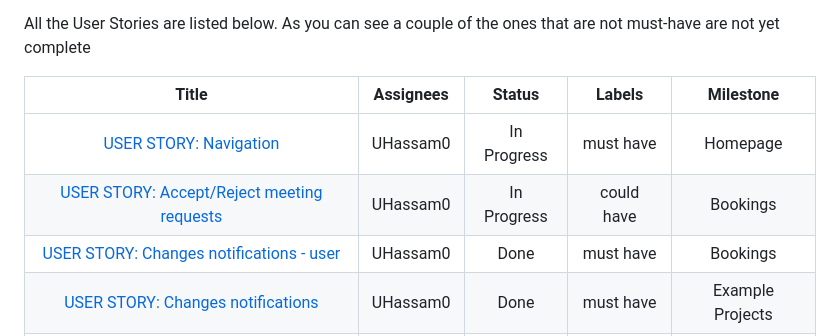
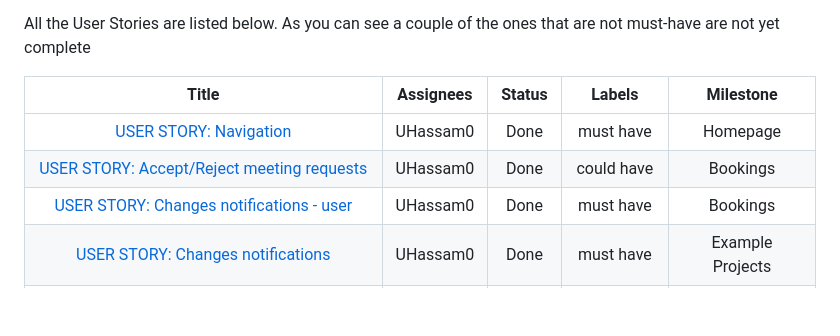
Before and after one commit to UHassam0/Umars-woodworking, a Markdown page: README.md, the part around the change. GitHub-like rendering; blank space fills up the shorter version.

```diff
--- a/README.md
+++ b/README.md
@@ -52,8 +52,8 @@ All the User Stories are listed below. As you can see a couple of the ones that
 
 **Title**|**Assignees**|**Status**|**Labels**|**Milestone**
 :-----:|:-----:|:-----:|:-----:|:-----:
-[USER STORY: Navigation](https://github.com/UHassam0/Umars-woodworking/issues/3)|UHassam0|In Progress|must have|Homepage
-[USER STORY: Accept/Reject meeting requests](https://github.com/UHassam0/Umars-woodworking/issues/7)|UHassam0|In Progress|could have|Bookings
+[USER STORY: Navigation](https://github.com/UHassam0/Umars-woodworking/issues/3)|UHassam0|Done|must have|Homepage
+[USER STORY: Accept/Reject meeting requests](https://github.com/UHassam0/Umars-woodworking/issues/7)|UHassam0|Done|could have|Bookings
 [USER STORY: Changes notifications - user](https://github.com/UHassam0/Umars-woodworking/issues/13)|UHassam0|Done|must have|Bookings
 [USER STORY: Changes notifications](https://github.com/UHassam0/Umars-woodworking/issues/12)|UHassam0|Done|must have|Example Projects
 [USER STORY: Review meeting requests](https://github.com/UHassam0/Umars-woodworking/issues/6)|UHassam0|Done|must have|Bookings
```
Also changed, not shown: TESTING.md (+45 -18 lines), readme_images/jshint-validaition.png (added), readme_images/manage-projects-lighthouse.png (added), 2 other files.
